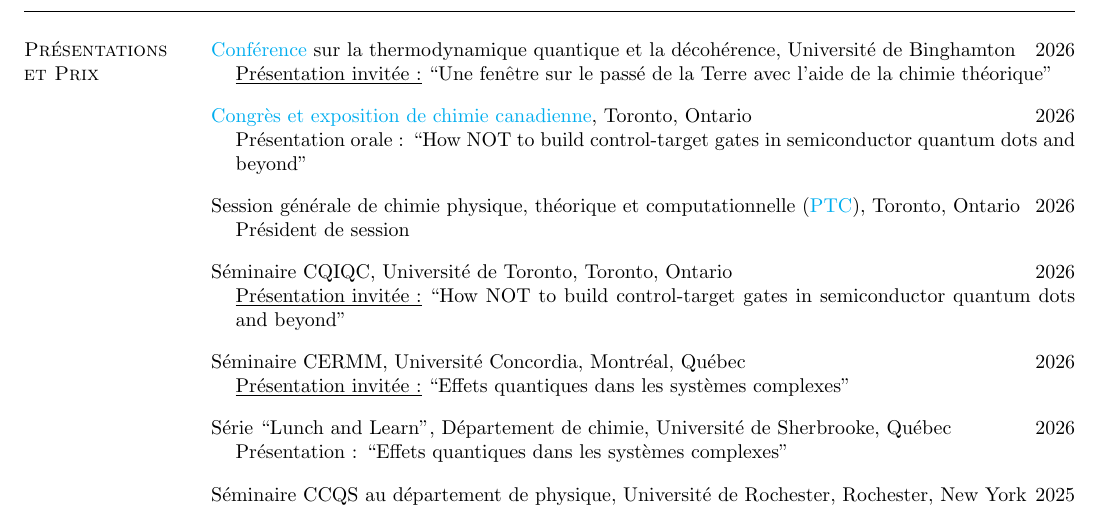
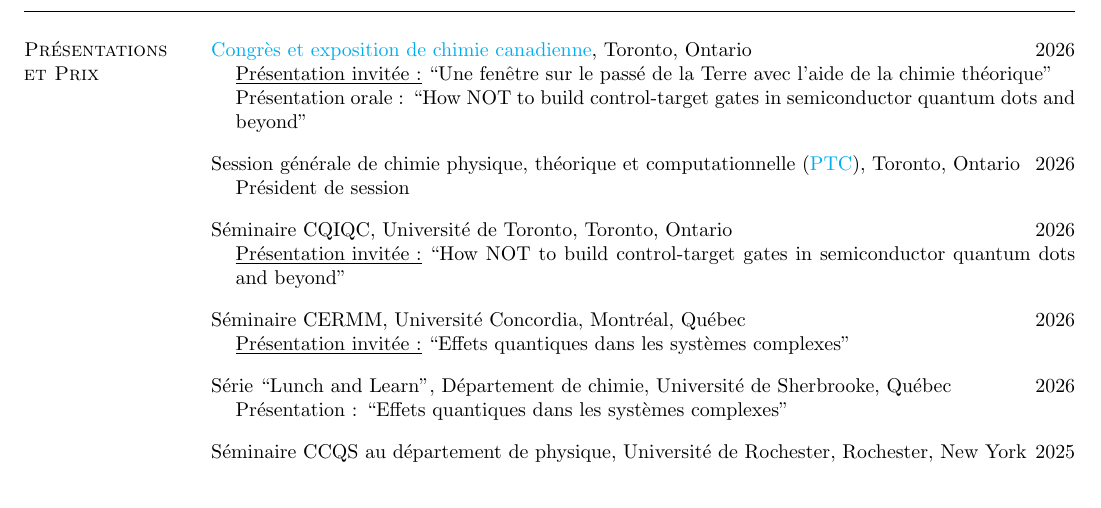
Before and after one commit to korolgroup/korolgroup.github.io, a LaTeX CV (pdf/CV_Korol_fr.tex): part of page 3 of 6, cut at the place of the change. Compiled offline with pdfLaTeX.

```diff
--- a/pdf/CV_Korol_fr.tex
+++ b/pdf/CV_Korol_fr.tex
@@ -266,17 +266,10 @@
 
 \section{\sc Présentations \\et Prix}
 
-\href{https://www.chm.binghamton.edu/events/symposium-2026/}{Conférence} sur la thermodynamique quantique et la décohérence, Université de Binghamton \hfill{2026}
+\href{https://www.cheminst.ca/conference/x2026/}{Congrès et exposition de chimie canadienne}, Toronto, Ontario \hfill{2026}
 
 \begin{list1}
 \item[]\underline{Présentation invitée :} ``Une fenêtre sur le passé de la Terre avec l'aide de la chimie théorique"
-\end{list1}
-
-\vspace*{-1mm}
-
-\href{https://www.cheminst.ca/conference/2026/}{Congrès et exposition de chimie canadienne}, Toronto, Ontario \hfill{2026}
-
-\begin{list1}
 \item[]Présentation orale : ``How NOT to build control-target gates in semiconductor quantum dots and beyond"
 \end{list1}
 
```
Also changed, not shown: pdf/CV_Korol.tex (+1 -8 lines), pdf/CV_Korol.pdf, pdf/CV_Korol_fr.pdf.
